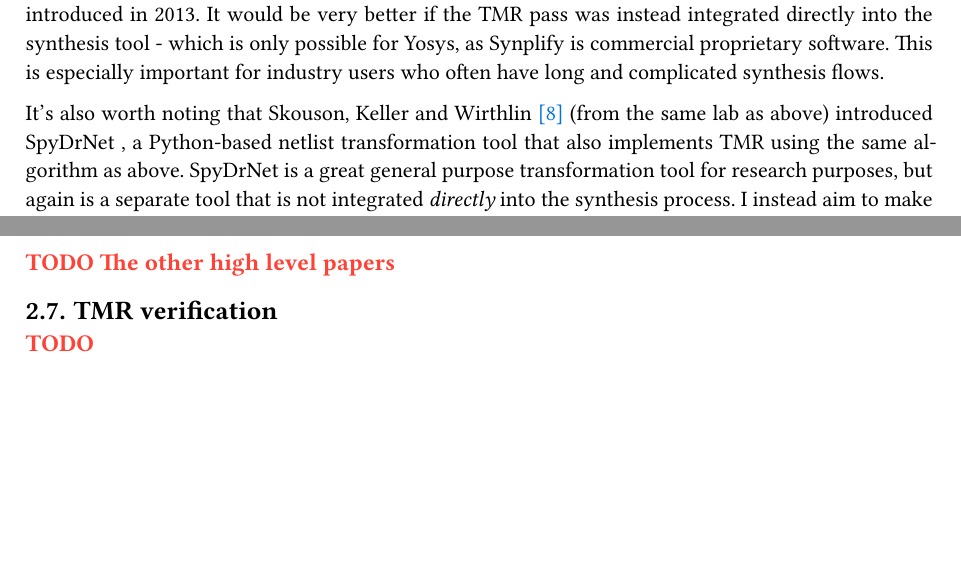
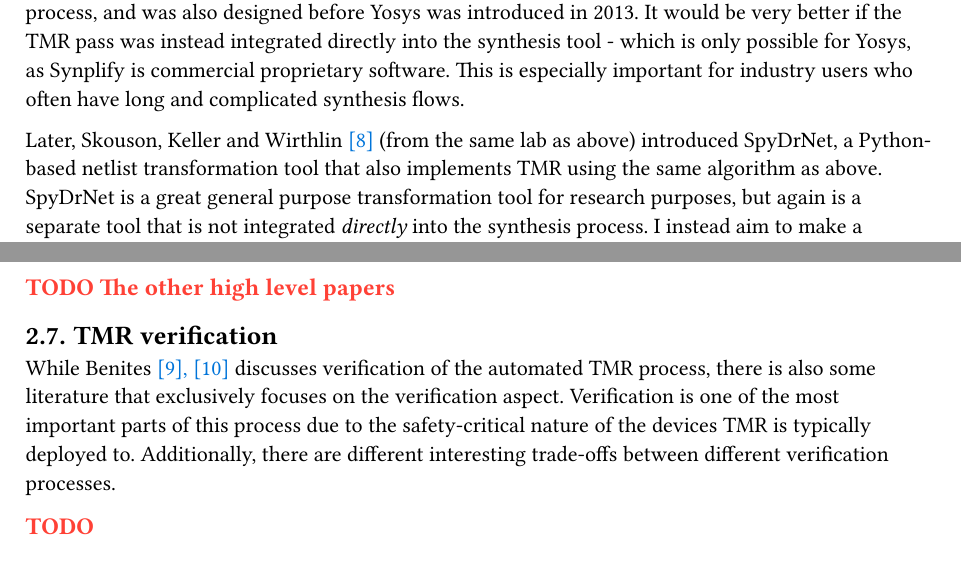
Before and after one commit to mattyoung101/tamara, a Typst document (papers/proposal_draft/proposal_draft.typ): two parts of pages 4 and 6 of 10, joined at a grey line, cut so that both start at the same text, the shorter picture padded with empty space. The pictures show the PDF file papers/proposal_draft/proposal_draft.pdf that the author committed with the source.

Commit message:
ummmm something idk

```diff
--- a/papers/proposal_draft/proposal_draft.typ
+++ b/papers/proposal_draft/proposal_draft.typ
@@ -185,11 +186,11 @@ better if the TMR pass was instead integrated directly into the synthesis tool -
 for Yosys, as Synplify is commercial proprietary software. This is especially important for industry users who
 often have long and complicated synthesis flows.
 
-It's also worth noting that Skouson, Keller and Wirthlin @Skouson2020 (from the same lab as above) introduced
-SpyDrNet , a Python-based netlist transformation tool that also implements TMR using the same algorithm as
-above. SpyDrNet is a great general purpose transformation tool for research purposes, but again is a separate
-tool that is not integrated _directly_ into the synthesis process. I instead aim to make a _production_ ready
-tool, with a focus on ease-of-use, correctness and performance.
+Later, Skouson, Keller and Wirthlin @Skouson2020 (from the same lab as above) introduced SpyDrNet, a
+Python-based netlist transformation tool that also implements TMR using the same algorithm as above. SpyDrNet
+is a great general purpose transformation tool for research purposes, but again is a separate tool that is not
+integrated _directly_ into the synthesis process. I instead aim to make a _production_ ready tool, with a
+focus on ease-of-use, correctness and performance.
 
 Using a similar approach, Benites and Kastensmidt @Benites2018, and Benites' thesis @Benites2018a, introduce an
 automated TMR approach implemented as a Tcl script for use in Cadence tools. They distinguish between "coarse
@@ -286,6 +287,11 @@ Khatri @Khatri2020 also proposes a similar approach
 #TODO("The other high level papers")
 
 == TMR verification
+While Benites @Benites2018 @Benites2018a discusses verification of the automated TMR process, there is also
+some literature that exclusively focuses on the verification aspect. Verification is one of the most important
+parts of this process due to the safety-critical nature of the devices TMR is typically deployed to.
+Additionally, there are different interesting trade-offs between different verification processes.
+
 #TODO("")
 
 = Project plan
```
Also changed, not shown: papers/proposal_draft/proposal_draft.pdf, papers/proposal_draft/proposal_draft.typ (12 more changed lines).
